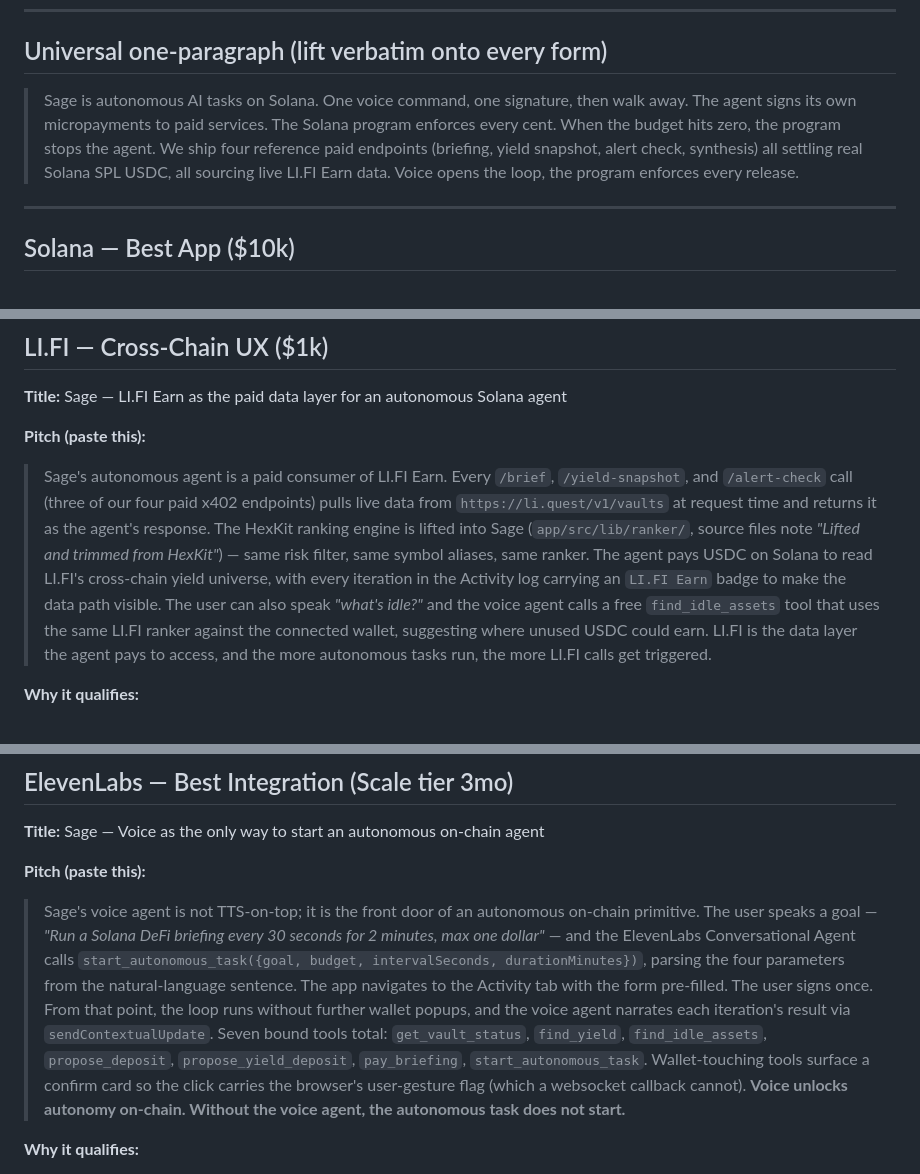
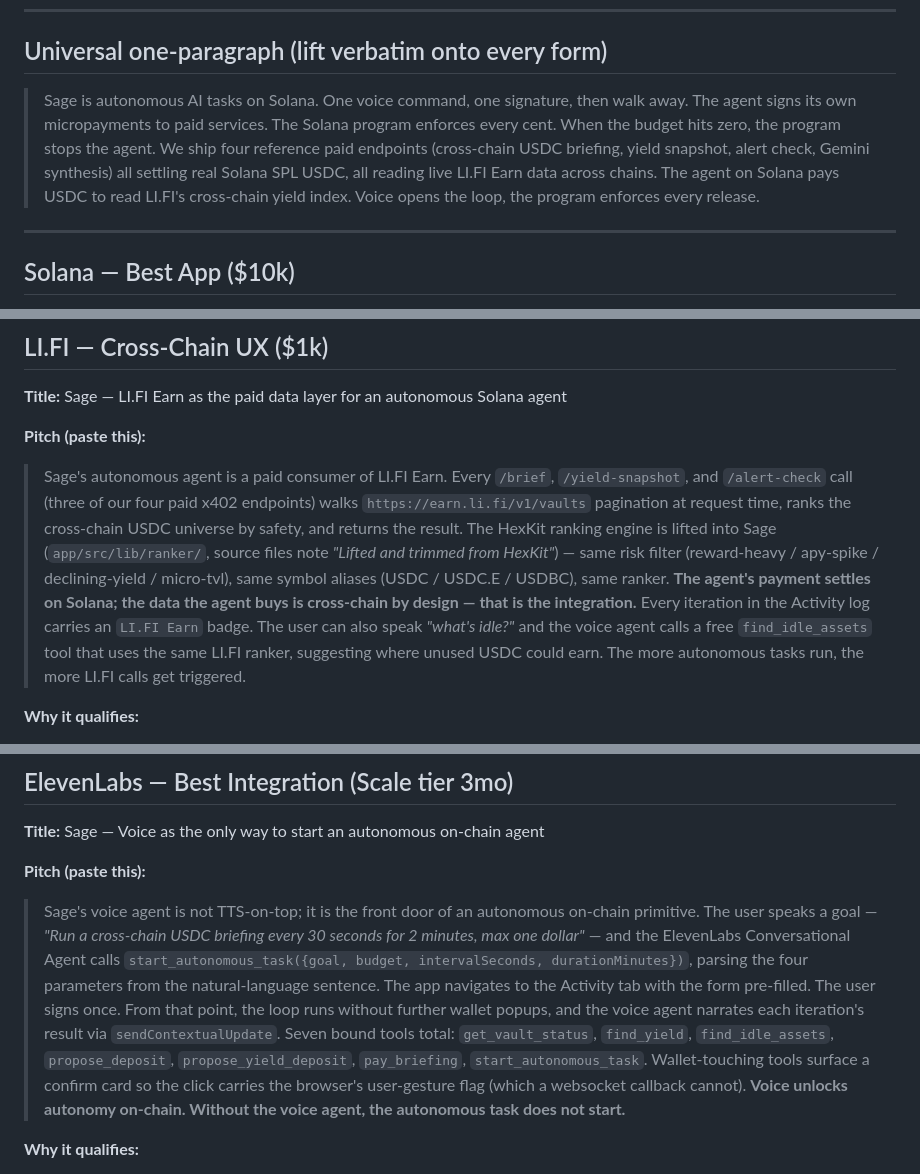
Before and after one commit to ogazboiz/sage, a Markdown page: SUBMISSION.md, 3 parts joined by grey strips. Rendered like a GitHub page.

```diff
--- a/SUBMISSION.md
+++ b/SUBMISSION.md
@@ -6,7 +6,7 @@ Paste each block into the matching prize form. Same project, four angles.
 
 ## Universal one-paragraph (lift verbatim onto every form)
 
-> Sage is autonomous AI tasks on Solana. One voice command, one signature, then walk away. The agent signs its own micropayments to paid services. The Solana program enforces every cent. When the budget hits zero, the program stops the agent. We ship four reference paid endpoints (briefing, yield snapshot, alert check, synthesis) all settling real Solana SPL USDC, all sourcing live LI.FI Earn data. Voice opens the loop, the program enforces every release.
+> Sage is autonomous AI tasks on Solana. One voice command, one signature, then walk away. The agent signs its own micropayments to paid services. The Solana program enforces every cent. When the budget hits zero, the program stops the agent. We ship four reference paid endpoints (cross-chain USDC briefing, yield snapshot, alert check, Gemini synthesis) all settling real Solana SPL USDC, all reading live LI.FI Earn data across chains. The agent on Solana pays USDC to read LI.FI's cross-chain yield index. Voice opens the loop, the program enforces every release.
 
 ---
 
@@ -53,7 +53,7 @@ Paste each block into the matching prize form. Same project, four angles.
 
 **Pitch (paste this):**
 
-> Sage's autonomous agent is a paid consumer of LI.FI Earn. Every `/brief`, `/yield-snapshot`, and `/alert-check` call (three of our four paid x402 endpoints) pulls live data from `https://li.quest/v1/vaults` at request time and returns it as the agent's response. The HexKit ranking engine is lifted into Sage (`app/src/lib/ranker/`, source files note *"Lifted and trimmed from HexKit"*) — same risk filter, same symbol aliases, same ranker. The agent pays USDC on Solana to read LI.FI's cross-chain yield universe, with every iteration in the Activity log carrying an `LI.FI Earn` badge to make the data path visible. The user can also speak *"what's idle?"* and the voice agent calls a free `find_idle_assets` tool that uses the same LI.FI ranker against the connected wallet, suggesting where unused USDC could earn. LI.FI is the data layer the agent pays to access, and the more autonomous tasks run, the more LI.FI calls get triggered.
+> Sage's autonomous agent is a paid consumer of LI.FI Earn. Every `/brief`, `/yield-snapshot`, and `/alert-check` call (three of our four paid x402 endpoints) walks `https://earn.li.fi/v1/vaults` pagination at request time, ranks the cross-chain USDC universe by safety, and returns the result. The HexKit ranking engine is lifted into Sage (`app/src/lib/ranker/`, source files note *"Lifted and trimmed from HexKit"*) — same risk filter (reward-heavy / apy-spike / declining-yield / micro-tvl), same symbol aliases (USDC / USDC.E / USDBC), same ranker. **The agent's payment settles on Solana; the data the agent buys is cross-chain by design — that is the integration.** Every iteration in the Activity log carries an `LI.FI Earn` badge. The user can also speak *"what's idle?"* and the voice agent calls a free `find_idle_assets` tool that uses the same LI.FI ranker, suggesting where unused USDC could earn. The more autonomous tasks run, the more LI.FI calls get triggered.
 
 **Why it qualifies:**
 - Both LI.FI Earn (load-bearing in three of four paid endpoints) and Composer (top-up quote flow, mainnet-execute path documented).
@@ -68,7 +68,7 @@ Paste each block into the matching prize form. Same project, four angles.
 
 **Pitch (paste this):**
 
-> Sage's voice agent is not TTS-on-top; it is the front door of an autonomous on-chain primitive. The user speaks a goal — *"Run a Solana DeFi briefing every 30 seconds for 2 minutes, max one dollar"* — and the ElevenLabs Conversational Agent calls `start_autonomous_task({goal, budget, intervalSeconds, durationMinutes})`, parsing the four parameters from the natural-language sentence. The app navigates to the Activity tab with the form pre-filled. The user signs once. From that point, the loop runs without further wallet popups, and the voice agent narrates each iteration's result via `sendContextualUpdate`. Seven bound tools total: `get_vault_status`, `find_yield`, `find_idle_assets`, `propose_deposit`, `propose_yield_deposit`, `pay_briefing`, `start_autonomous_task`. Wallet-touching tools surface a confirm card so the click carries the browser's user-gesture flag (which a websocket callback cannot). **Voice unlocks autonomy on-chain. Without the voice agent, the autonomous task does not start.**
+> Sage's voice agent is not TTS-on-top; it is the front door of an autonomous on-chain primitive. The user speaks a goal — *"Run a cross-chain USDC briefing every 30 seconds for 2 minutes, max one dollar"* — and the ElevenLabs Conversational Agent calls `start_autonomous_task({goal, budget, intervalSeconds, durationMinutes})`, parsing the four parameters from the natural-language sentence. The app navigates to the Activity tab with the form pre-filled. The user signs once. From that point, the loop runs without further wallet popups, and the voice agent narrates each iteration's result via `sendContextualUpdate`. Seven bound tools total: `get_vault_status`, `find_yield`, `find_idle_assets`, `propose_deposit`, `propose_yield_deposit`, `pay_briefing`, `start_autonomous_task`. Wallet-touching tools surface a confirm card so the click carries the browser's user-gesture flag (which a websocket callback cannot). **Voice unlocks autonomy on-chain. Without the voice agent, the autonomous task does not start.**
 
 **Why it qualifies:**
 - Conversational Agent (not just TTS), seven tools bound.
```
Also changed, not shown: README.md (+5 -5 lines).
